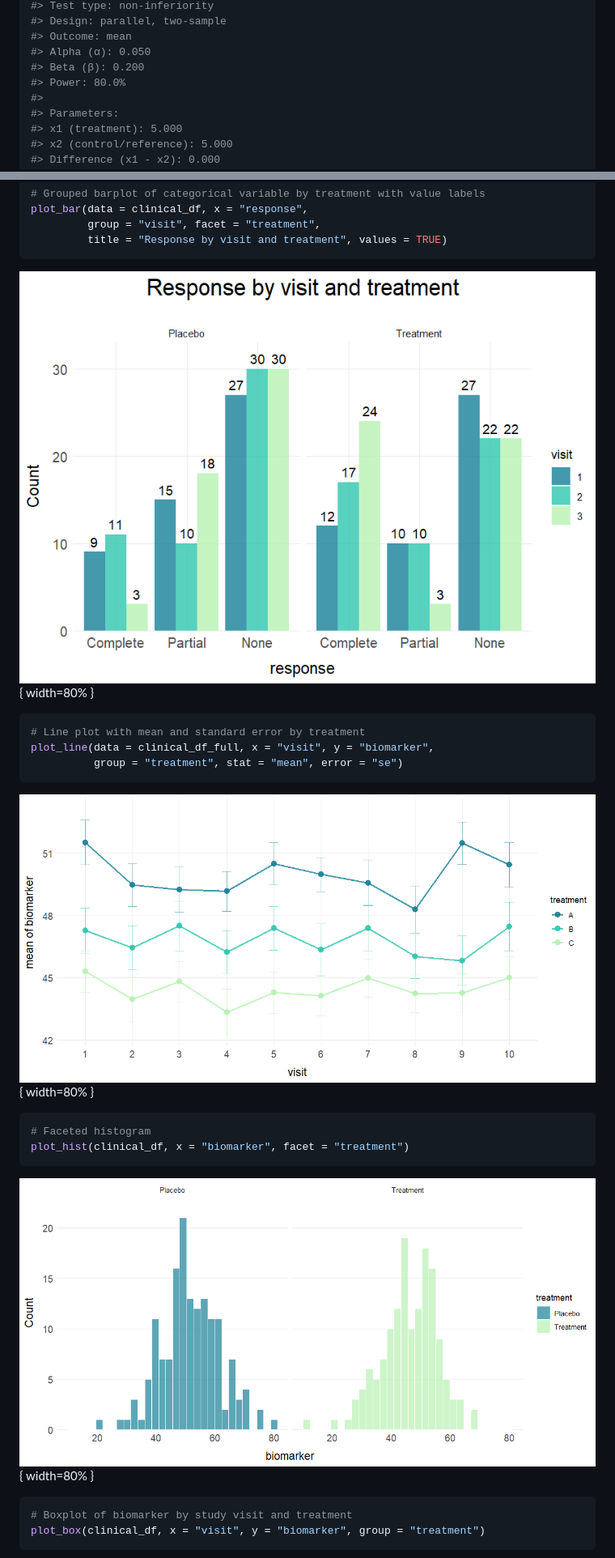
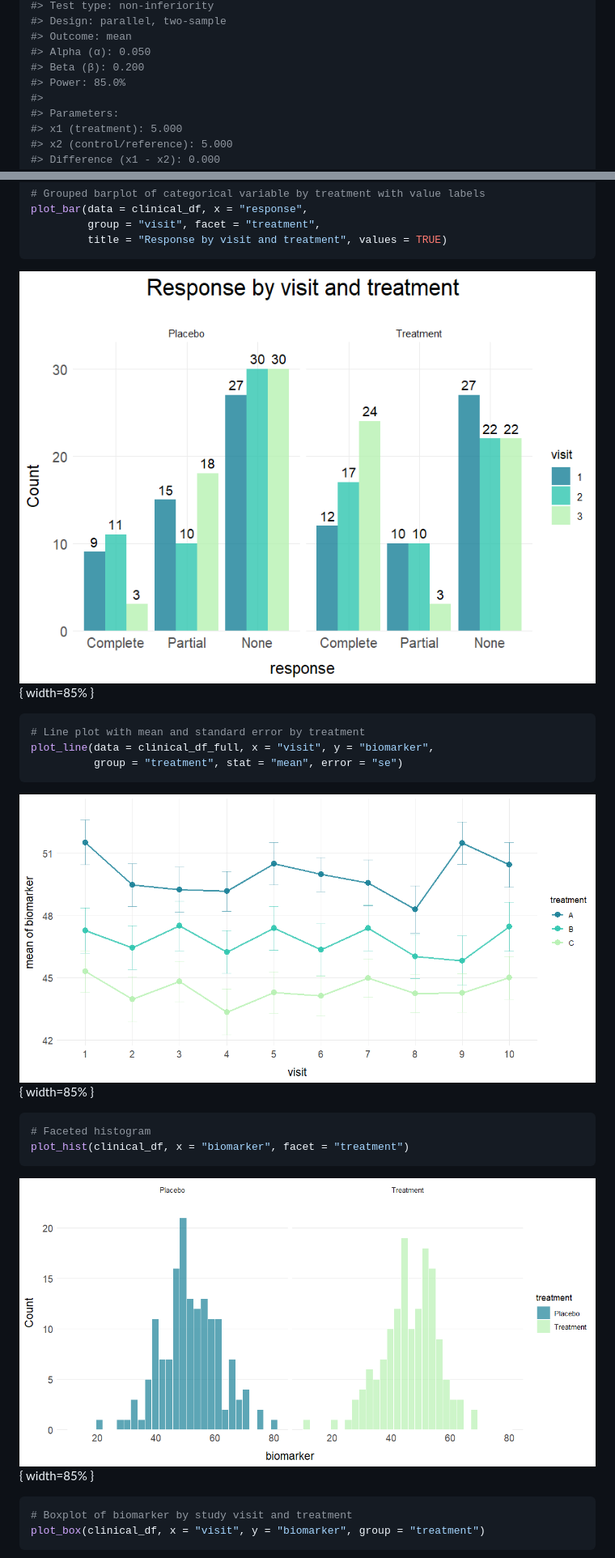
Before and after one commit to sebasquirarte/biostats, a Markdown page: paper.md, 2 parts joined by grey strips. Shown at 81% size. Rendered like a GitHub page.

Commit message:
Update JOSS paper

````diff
--- a/paper.md
+++ b/paper.md
@@ -330,7 +332,7 @@ sample_size(sample = 'two-sample', design = 'parallel', outcome = 'mean',
 #> Outcome: mean
 #> Alpha (α): 0.050
 #> Beta (β): 0.200
-#> Power: 80.0%
+#> Power: 85.0%
 #>
 #> Parameters:
 #> x1 (treatment): 5.000
@@ -418,7 +420,7 @@ plot_bar(data = clinical_df, x = "response",
          title = "Response by visit and treatment", values = TRUE)
 ```
 
-![](figures/figure7.png){ width=80% }
+![](figures/figure7.png){ width=85% }
 
 ``` r
 # Line plot with mean and standard error by treatment
@@ -426,14 +428,14 @@ plot_line(data = clinical_df_full, x = "visit", y = "biomarker",
           group = "treatment", stat = "mean", error = "se")
 ```
 
-![](figures/figure8.png){ width=80% }
+![](figures/figure8.png){ width=85% }
 
 ``` r
 # Faceted histogram
 plot_hist(clinical_df, x = "biomarker", facet = "treatment")
 ```
 
-![](figures/figure9.png){ width=80% }
+![](figures/figure9.png){ width=85% }
 
 ``` r
 # Boxplot of biomarker by study visit and treatment
````
Also changed, not shown: other parts of paper.md (+9 -7 lines).
